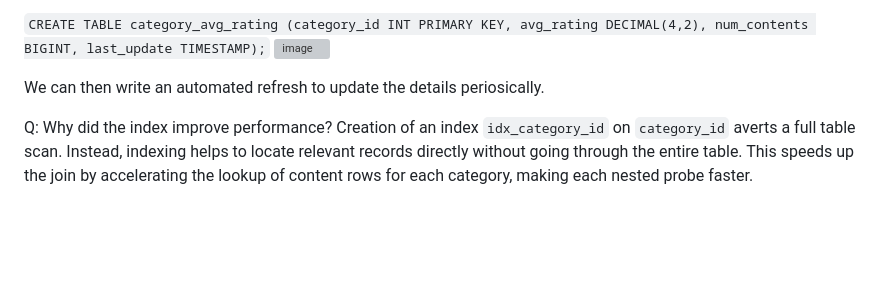
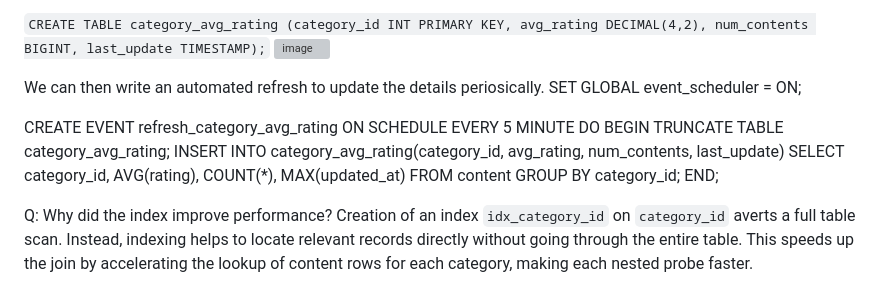
Before and after one commit to PranavKeshav24/Pre-KDU-2026, a Markdown page: README.md, the part around the change. Rendered like a GitHub page; blank space fills up the shorter version; grey boxes are pictures that could not be loaded.

Commit message:
Document SQL event for refreshing category ratings
Added SQL event to refresh category average ratings every 5 minutes.

```diff
--- a/README.md
+++ b/README.md
@@ -83,6 +83,17 @@ A materialized view stores the results of a query as a physical table. Unlike a
 <img width="1897" height="54" alt="image" src="https://github.com/user-attachments/assets/3ce0f2c4-67d4-47fa-a883-05e7358ac478" />
 
 We can then write an automated refresh to update the details periosically.
+SET GLOBAL event_scheduler = ON;
+
+CREATE EVENT refresh_category_avg_rating
+ON SCHEDULE EVERY 5 MINUTE DO
+BEGIN
+  TRUNCATE TABLE category_avg_rating;
+  INSERT INTO category_avg_rating(category_id, avg_rating, num_contents, last_update)
+  SELECT category_id, AVG(rating), COUNT(*), MAX(updated_at)
+  FROM content
+  GROUP BY category_id;
+END;
 
 Q: Why did the index improve performance?
 Creation of an index `idx_category_id` on `category_id` averts a full table scan. Instead, indexing helps to locate relevant records directly without going through the entire table. This speeds up the join by accelerating the lookup of content rows for each category, making each nested probe faster.
```
